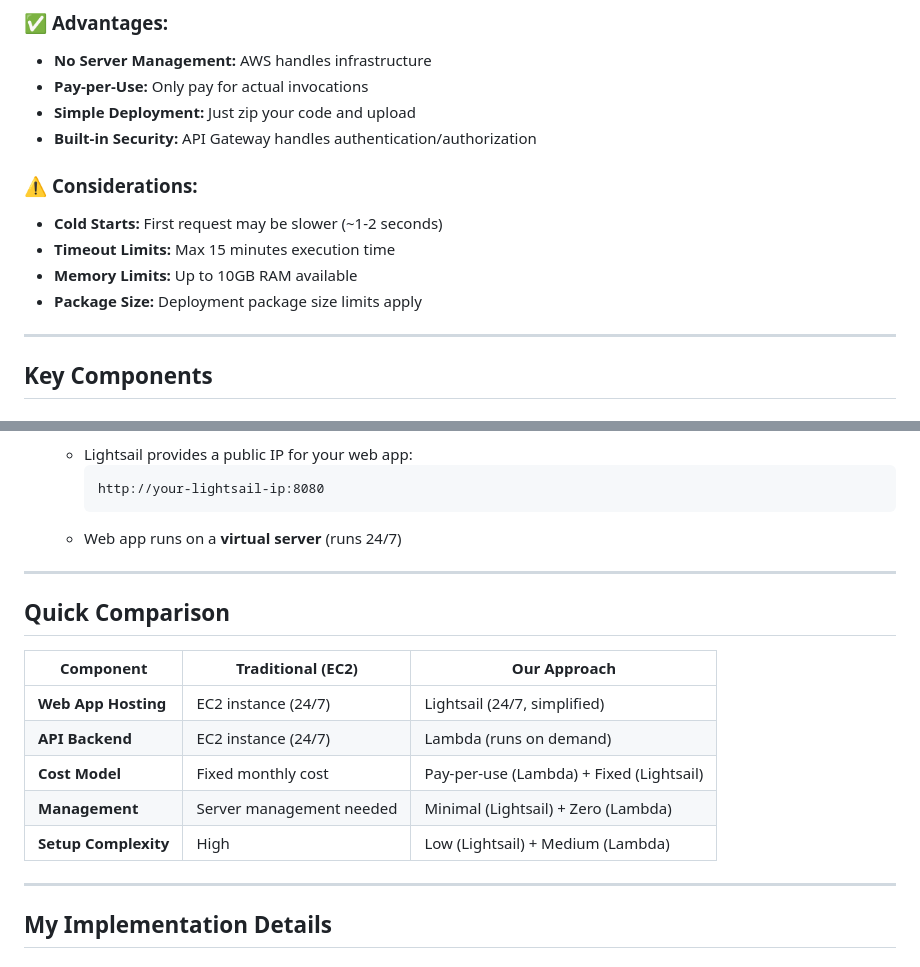
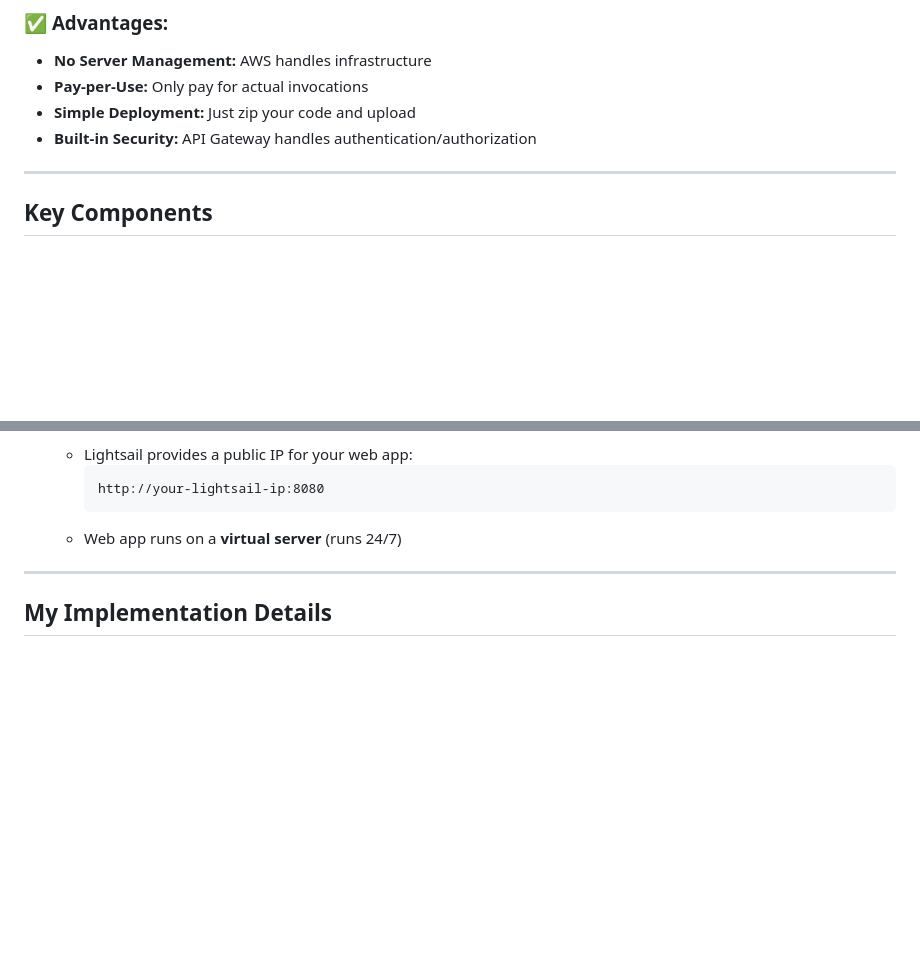
Before and after one commit to FaayPi/aws-gold-prediction, a Markdown page: sharing_is_caring/FLASK_LAMBDA_DEPLOYMENT.md, 2 parts joined by grey strips. GitHub-like rendering; blank space fills up the shorter version.

Commit message:
Sharing is caring

```diff
--- a/sharing_is_caring/FLASK_LAMBDA_DEPLOYMENT.md
+++ b/sharing_is_caring/FLASK_LAMBDA_DEPLOYMENT.md
@@ -46,12 +46,6 @@ Instead of managing servers, we deploy our Flask application as a **serverless f
 - **Pay-per-Use:** Only pay for actual invocations
 - **Simple Deployment:** Just zip your code and upload
 - **Built-in Security:** API Gateway handles authentication/authorization
-
-### ⚠️ **Considerations:**
-- **Cold Starts:** First request may be slower (~1-2 seconds)
-- **Timeout Limits:** Max 15 minutes execution time
-- **Memory Limits:** Up to 10GB RAM available
-- **Package Size:** Deployment package size limits apply
 
 ---
 
@@ -122,18 +116,6 @@ Instead of managing servers, we deploy our Flask application as a **serverless f
 
 ---
 
-## Quick Comparison
-
-| Component | Traditional (EC2) | Our Approach |
-|-----------|-------------------|--------------|
-| **Web App Hosting** | EC2 instance (24/7) | Lightsail (24/7, simplified) |
-| **API Backend** | EC2 instance (24/7) | Lambda (runs on demand) |
-| **Cost Model** | Fixed monthly cost | Pay-per-use (Lambda) + Fixed (Lightsail) |
-| **Management** | Server management needed | Minimal (Lightsail) + Zero (Lambda) |
-| **Setup Complexity** | High | Low (Lightsail) + Medium (Lambda) |
-
----
-
 ## My Implementation Details
 
 ### **Complete Architecture:**
```
